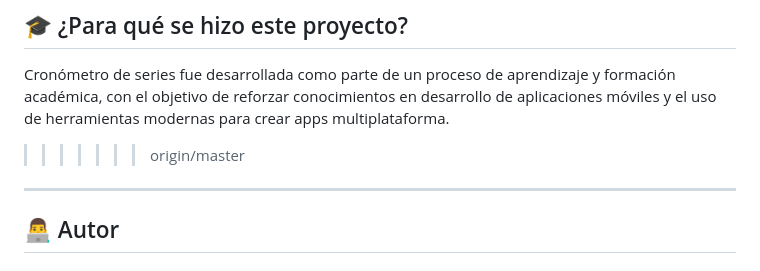
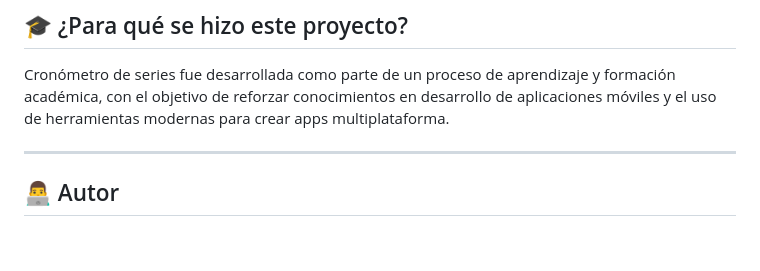
Before and after one commit to Vaquisha/cromAppEcu, a Markdown page: README.md, the part around the change. Rendered like a GitHub page; blank space fills up the shorter version.

Commit message:
Fix merge conflict in README.md
Removed unnecessary merge conflict markers from README.md.

```diff
--- a/README.md
+++ b/README.md
@@ -142,7 +142,6 @@ Luego puedes abrir la app en un emulador, un dispositivo físico o directamente
 ## 🎓 ¿Para qué se hizo este proyecto?
 
 Cronómetro de series fue desarrollada como parte de un proceso de aprendizaje y formación académica, con el objetivo de reforzar conocimientos en desarrollo de aplicaciones móviles y el uso de herramientas modernas para crear apps multiplataforma.
->>>>>>> origin/master
 
 ---
 
```
